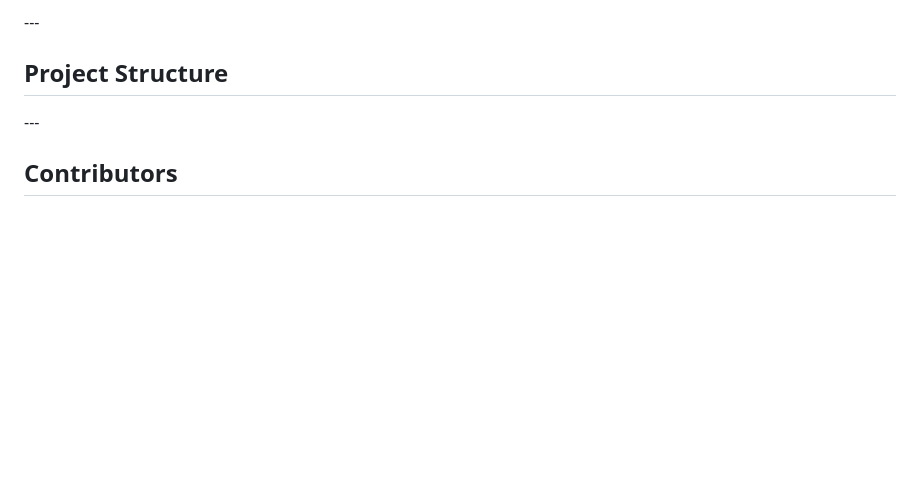
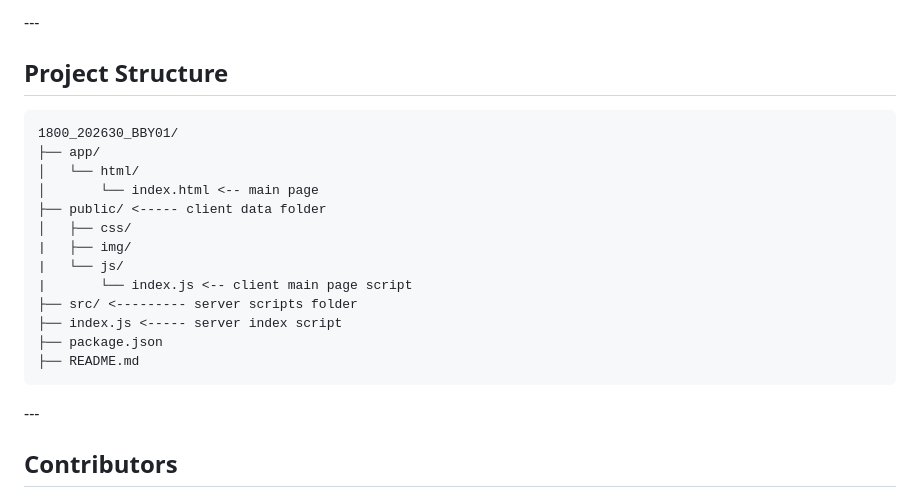
Before and after one commit to oliverastell/1800_202630_BBY01, a Markdown page: README.md, the part around the change. Rendered like a GitHub page; blank space fills up the shorter version.

Commit message:
Update project structure in README.md

````diff
--- a/README.md
+++ b/README.md
@@ -57,17 +57,21 @@ Once the application is running:
 
 ## Project Structure
 
-[//]: <> (```
-elmo-hikes/
-├── src/
-│   ├── main.js
-├── styles/
-│   └── style.css
-├── public/
-├── images/
-├── index.html
+```
+1800_202630_BBY01/
+├── app/
+│   └── html/
+│       └── index.html <-- main page
+├── public/ <----- client data folder
+│   ├── css/
+|   ├── img/
+|   └── js/
+|       └── index.js <-- client main page script
+├── src/ <--------- server scripts folder
+├── index.js <----- server index script
 ├── package.json
-├── README.md```)
+├── README.md
+```
 
 \---
 
````
